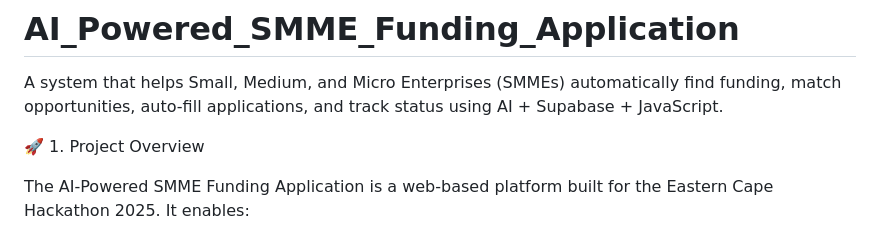
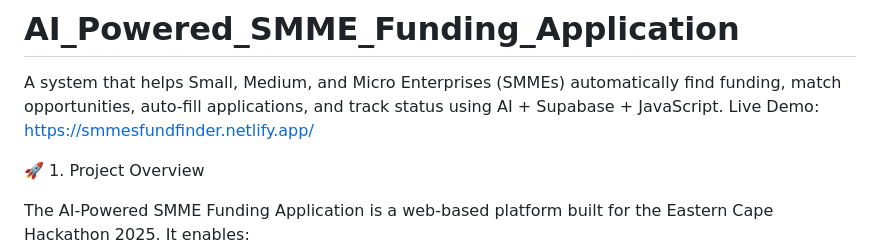
Before and after one commit to AyandaLuthuli/AI_Powered_SMME_Funding_Application2.0, a Markdown page: README.md, the part around the change. GitHub-like rendering.

Commit message:
Add live demo link to README
Added a link to the live demo of the application.

```diff
--- a/README.md
+++ b/README.md
@@ -1,6 +1,7 @@
 # AI_Powered_SMME_Funding_Application
 
 A system that helps Small, Medium, and Micro Enterprises (SMMEs) automatically find funding, match opportunities, auto-fill applications, and track status using AI + Supabase + JavaScript.
+Live Demo: https://smmesfundfinder.netlify.app/
 
 🚀 1. Project Overview
 
```
